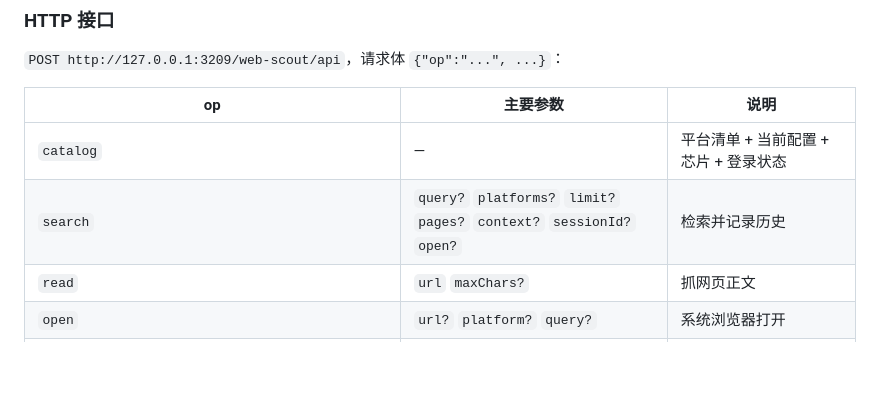
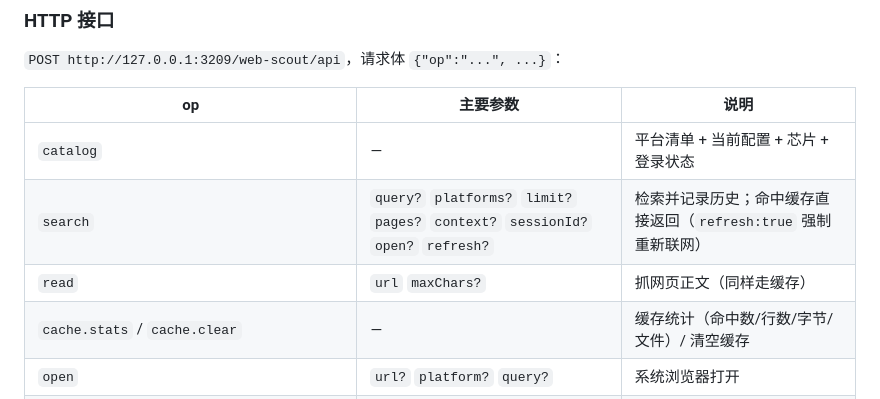
Before and after one commit to tang-123-1/dsh-web-scout, a Markdown page: README.md, the part around one of its changes. GitHub-like rendering; blank space fills up the shorter version.

```diff
--- a/README.md
+++ b/README.md
@@ -196,8 +214,9 @@ node scripts/smoke.mjs "cordis 插件"
 | op | 主要参数 | 说明 |
 | --- | --- | --- |
 | `catalog` | — | 平台清单 + 当前配置 + 芯片 + 登录状态 |
-| `search` | `query?` `platforms?` `limit?` `pages?` `context?` `sessionId?` `open?` | 检索并记录历史 |
-| `read` | `url` `maxChars?` | 抓网页正文 |
+| `search` | `query?` `platforms?` `limit?` `pages?` `context?` `sessionId?` `open?` `refresh?` | 检索并记录历史；命中缓存直接返回（`refresh:true` 强制重新联网） |
+| `read` | `url` `maxChars?` | 抓网页正文（同样走缓存） |
+| `cache.stats` / `cache.clear` | — | 缓存统计（命中数/行数/字节/文件）/ 清空缓存 |
 | `open` | `url?` `platform?` `query?` | 系统浏览器打开 |
 | `config` | `patch:{}` | 改代理 / 条数 / 默认平台等 |
 | `chips` | `chips:[]` | 保存芯片条 |
```
Also changed, not shown: other parts of README.md (+18 -0 lines), CHANGELOG.md (+18 -0 lines), docs/panel-cache.png (added), 6 other files.
